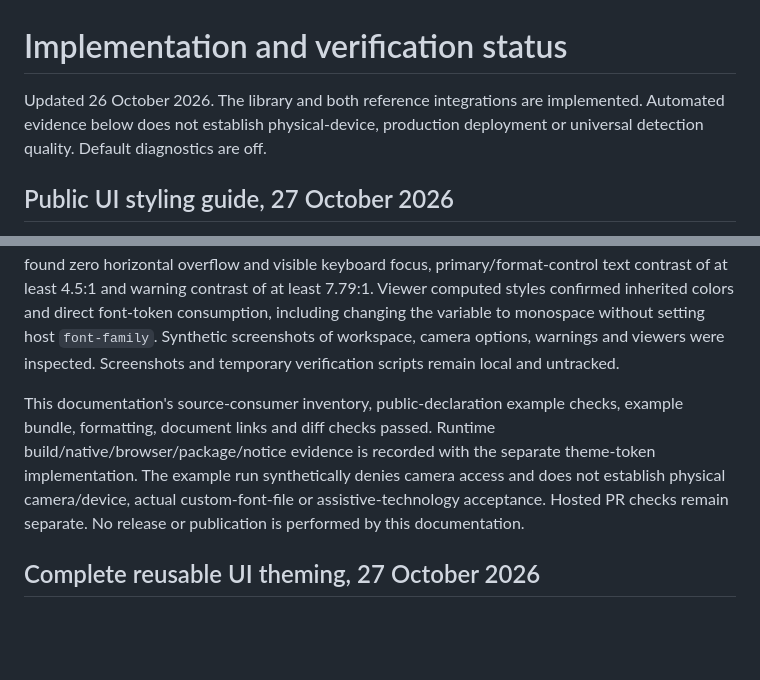
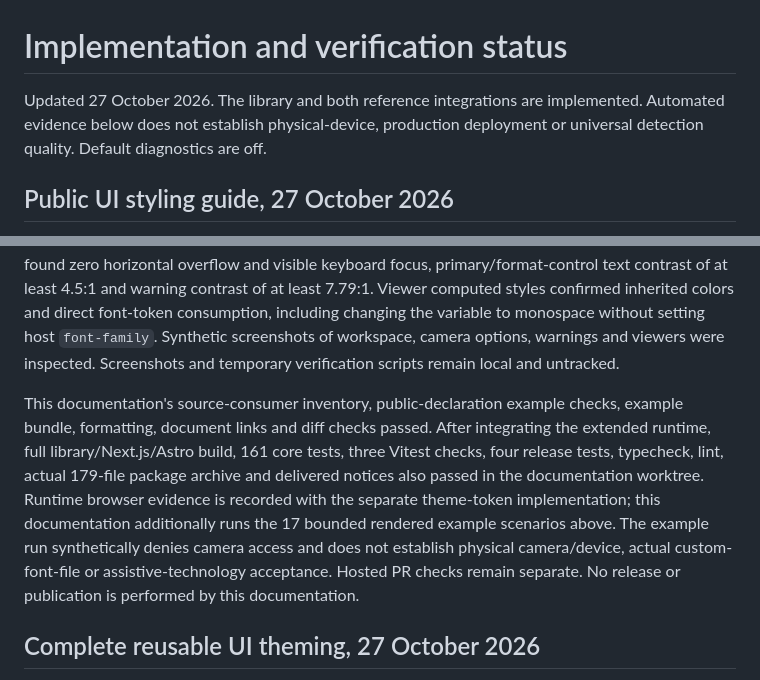
Before and after one commit to kbudisantoso/ktb.scanner, a Markdown page: docs/testing/STATUS.md, 2 parts joined by grey strips. Rendered like a GitHub page; blank space fills up the shorter version.

Commit message:
docs(scanner): record complete theme example verification

```diff
--- a/docs/testing/STATUS.md
+++ b/docs/testing/STATUS.md
@@ -1,6 +1,6 @@
 # Implementation and verification status
 
-Updated 26 October 2026. The library and both reference integrations are implemented. Automated evidence below does not establish physical-device, production deployment or universal detection quality. Default diagnostics are off.
+Updated 27 October 2026. The library and both reference integrations are implemented. Automated evidence below does not establish physical-device, production deployment or universal detection quality. Default diagnostics are off.
 
 ## Public UI styling guide, 27 October 2026
 
@@ -10,7 +10,7 @@ The published 0.1.0 archive was fetched with install scripts disabled. Its origi
 
 Chromium executed 17 rendered example scenarios against the built extended package: actual React `ThemedScanButton` in light/dark and EN/DE at 1280 x 900, 390 x 664 and 844 x 390; mobile camera denial/options, global warnings, standalone viewers and imperative opening/host abort. Checks found zero horizontal overflow and visible keyboard focus, primary/format-control text contrast of at least 4.5:1 and warning contrast of at least 7.79:1. Viewer computed styles confirmed inherited colors and direct font-token consumption, including changing the variable to monospace without setting host `font-family`. Synthetic screenshots of workspace, camera options, warnings and viewers were inspected. Screenshots and temporary verification scripts remain local and untracked.
 
-This documentation's source-consumer inventory, public-declaration example checks, example bundle, formatting, document links and diff checks passed. Runtime build/native/browser/package/notice evidence is recorded with the separate theme-token implementation. The example run synthetically denies camera access and does not establish physical camera/device, actual custom-font-file or assistive-technology acceptance. Hosted PR checks remain separate. No release or publication is performed by this documentation.
+This documentation's source-consumer inventory, public-declaration example checks, example bundle, formatting, document links and diff checks passed. After integrating the extended runtime, full library/Next.js/Astro build, 161 core tests, three Vitest checks, four release tests, typecheck, lint, actual 179-file package archive and delivered notices also passed in the documentation worktree. Runtime browser evidence is recorded with the separate theme-token implementation; this documentation additionally runs the 17 bounded rendered example scenarios above. The example run synthetically denies camera access and does not establish physical camera/device, actual custom-font-file or assistive-technology acceptance. Hosted PR checks remain separate. No release or publication is performed by this documentation.
 
 ## Complete reusable UI theming, 27 October 2026
 
```
Also changed, not shown: docs/UI-THEMING.md (+1 -1 lines).
